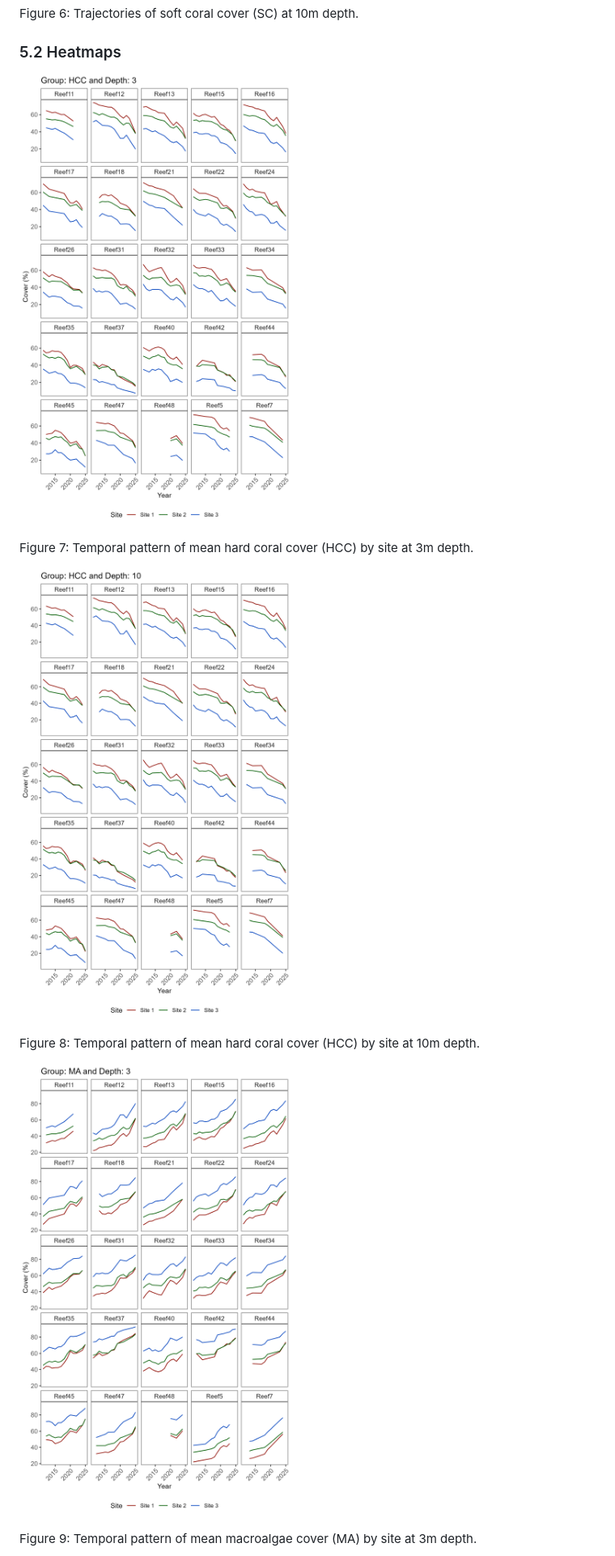
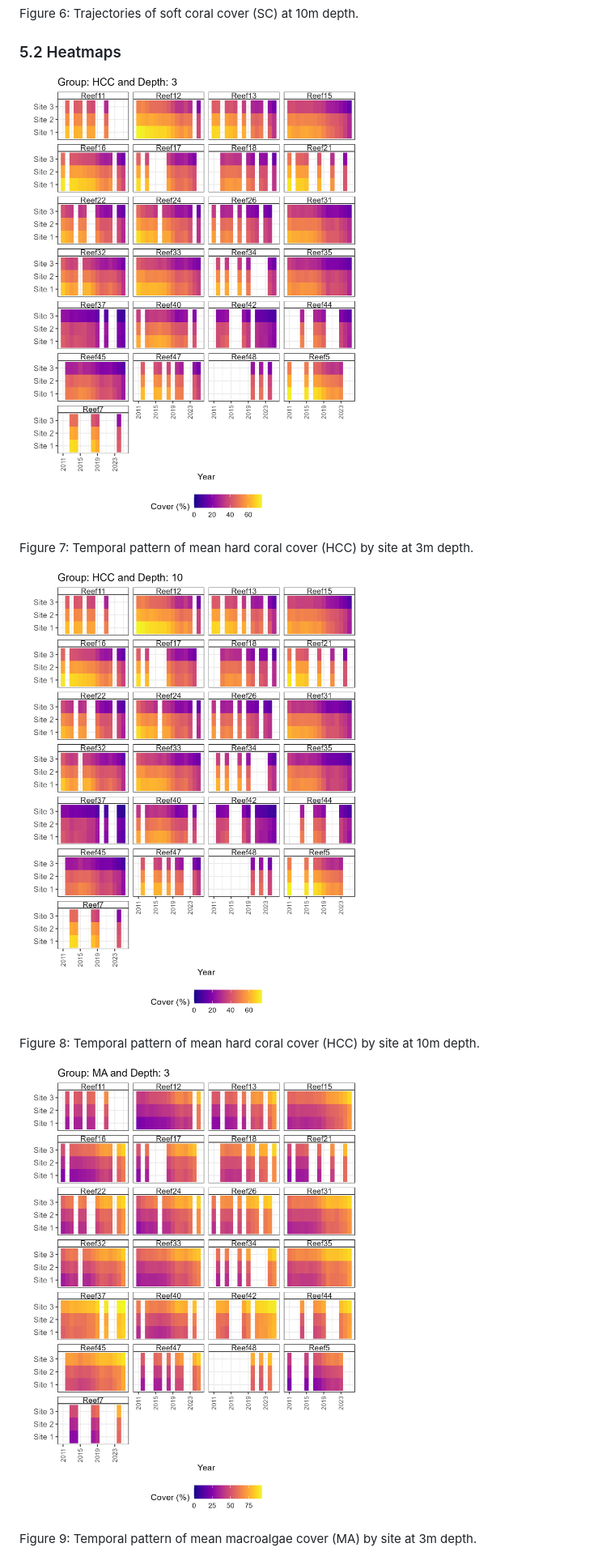
Before and after one commit to open-AIMS/synthos, a Markdown page: articles/synthos.md, the part around the change printed below. Shown: that part at 81% size. GitHub-like rendering; pictures changed too: articles/figures/figure2.1.png (added), articles/figures/figure2.2.png (added), articles/figures/figure2.3.png (added).

Commit message:
Deploying to gh-pages from @ open-AIMS/synthos@f00d851c7c174c22d111cbd0ef36cc60d3f2e77c 🚀

```diff
--- a/articles/synthos.md
+++ b/articles/synthos.md
@@ -132,17 +132,17 @@ Figure 6: Trajectories of soft coral cover (SC) at 10m depth.
 
 ### 5.2 Heatmaps
 
-![Coral reef](figures/figure1.1.png)
+![Coral reef](figures/figure2.1.png)
 
 Figure 7: Temporal pattern of mean hard coral cover (HCC) by site at 3m
 depth.
 
-![Coral reef](figures/figure1.2.png)
+![Coral reef](figures/figure2.2.png)
 
 Figure 8: Temporal pattern of mean hard coral cover (HCC) by site at 10m
 depth.
 
-![Coral reef](figures/figure1.3.png)
+![Coral reef](figures/figure2.3.png)
 
 Figure 9: Temporal pattern of mean macroalgae cover (MA) by site at 3m
 depth.
```
Also changed, not shown: other parts of articles/synthos.md (+3 -3 lines), articles/figures/figure2.4.png (added), articles/figures/figure2.5.png (added), 2 other files.
